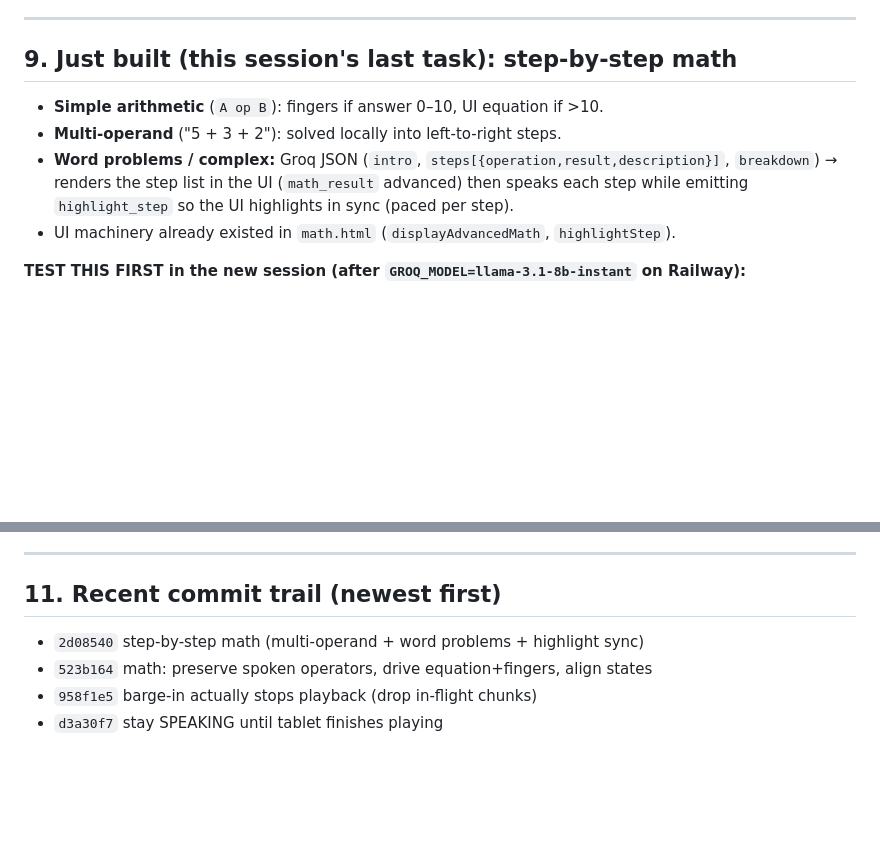
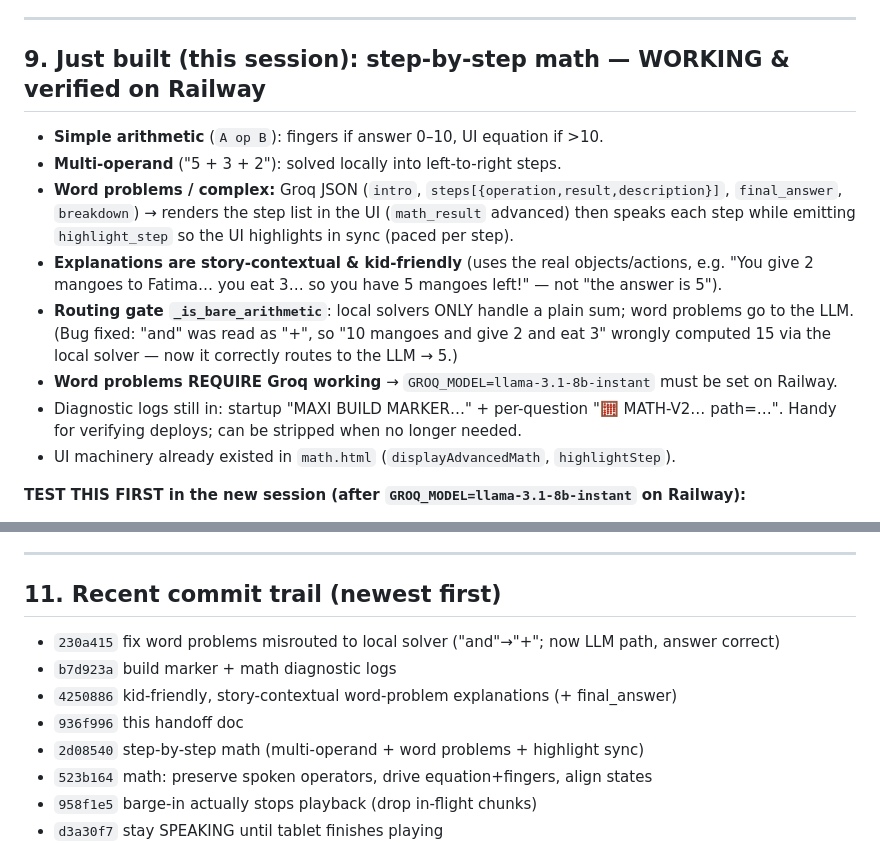
Before and after one commit to mcakyerima/maxi_ai_robot, a Markdown page: docs/HANDOFF.md, 2 parts joined by grey strips. GitHub-like rendering; blank space fills up the shorter version.

Commit message:
docs: refresh HANDOFF with latest math fixes (kid-friendly + routing gate)
Co-Authored-By: Claude Opus 4.8 (1M context) <noreply@anthropic.com>

```diff
--- a/docs/HANDOFF.md
+++ b/docs/HANDOFF.md
@@ -135,12 +135,20 @@ Key behaviors (hard-won, don't regress):
 
 ---
 
-## 9. Just built (this session's last task): step-by-step math
+## 9. Just built (this session): step-by-step math — WORKING & verified on Railway
 - **Simple arithmetic** (`A op B`): fingers if answer 0–10, UI equation if >10.
 - **Multi-operand** ("5 + 3 + 2"): solved locally into left-to-right steps.
 - **Word problems / complex:** Groq JSON (`intro`, `steps[{operation,result,description}]`,
-  `breakdown`) → renders the step list in the UI (`math_result` advanced) then speaks each
-  step while emitting `highlight_step` so the UI highlights in sync (paced per step).
+  `final_answer`, `breakdown`) → renders the step list in the UI (`math_result` advanced) then
+  speaks each step while emitting `highlight_step` so the UI highlights in sync (paced per step).
+- **Explanations are story-contextual & kid-friendly** (uses the real objects/actions, e.g.
+  "You give 2 mangoes to Fatima… you eat 3… so you have 5 mangoes left!" — not "the answer is 5").
+- **Routing gate `_is_bare_arithmetic`**: local solvers ONLY handle a plain sum; word problems
+  go to the LLM. (Bug fixed: "and" was read as "+", so "10 mangoes and give 2 and eat 3"
+  wrongly computed 15 via the local solver — now it correctly routes to the LLM → 5.)
+- **Word problems REQUIRE Groq working** → `GROQ_MODEL=llama-3.1-8b-instant` must be set on Railway.
+- Diagnostic logs still in: startup "MAXI BUILD MARKER…" + per-question "🧮 MATH-V2… path=…".
+  Handy for verifying deploys; can be stripped when no longer needed.
 - UI machinery already existed in `math.html` (`displayAdvancedMath`, `highlightStep`).
 
 **TEST THIS FIRST in the new session (after `GROQ_MODEL=llama-3.1-8b-instant` on Railway):**
@@ -181,6 +189,10 @@ Key behaviors (hard-won, don't regress):
 ---
 
 ## 11. Recent commit trail (newest first)
+- `230a415` fix word problems misrouted to local solver ("and"→"+"; now LLM path, answer correct)
+- `b7d923a` build marker + math diagnostic logs
+- `4250886` kid-friendly, story-contextual word-problem explanations (+ final_answer)
+- `936f996` this handoff doc
 - `2d08540` step-by-step math (multi-operand + word problems + highlight sync)
 - `523b164` math: preserve spoken operators, drive equation+fingers, align states
 - `958f1e5` barge-in actually stops playback (drop in-flight chunks)
```
